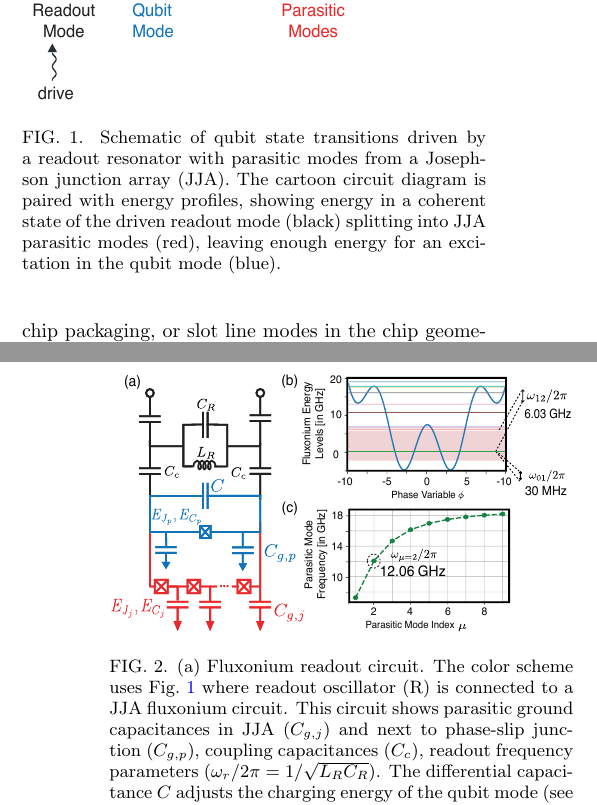
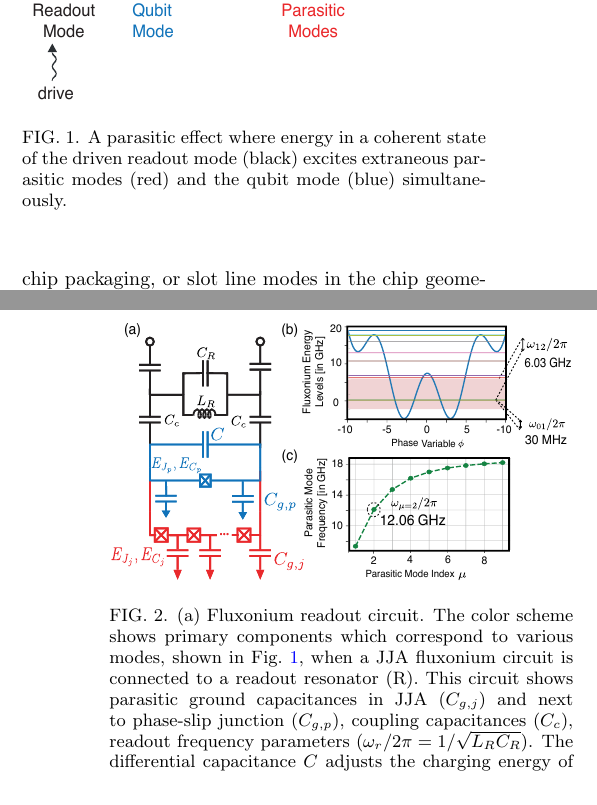
Before and after one commit to shraggy/Fluxonium, a LaTeX paper (Fluxonium_Readout_manuscript/main.tex): two parts of the columns of pages 1 and 2 of 25, joined at a grey line, cut so that both start at the same text. Compiled offline with pdfLaTeX.

Commit message:
Updates from Overleaf

```diff
--- a/Fluxonium_Readout_manuscript/main.tex
+++ b/Fluxonium_Readout_manuscript/main.tex
@@ -99,16 +100,25 @@ Typically, fluxonium qubit measurements are performed by dispersively coupling t
 \begin{figure}
     \centering
     \includegraphics[width=\linewidth]{Figures/Demo.pdf}
-    \caption{Schematic of qubit state transitions driven by a readout resonator with parasitic modes from a Josephson junction array (JJA). The cartoon circuit diagram is paired with energy profiles, showing energy in a coherent state of the driven readout mode (black) splitting into JJA parasitic modes (red), leaving enough energy for an excitation in the qubit mode (blue).}
+    \caption{A parasitic effect where energy in a coherent state of the driven readout mode (black) excites extraneous parasitic modes (red) and the qubit mode (blue) simultaneously. %Schematic of qubit state transitions driven by a readout resonator with parasitic modes from a Josephson junction array (JJA). The cartoon circuit diagram is paired with energy profiles, showing energy in a coherent state of the driven readout mode (black) splitting into JJA parasitic modes (red), leaving enough energy for an excitation in the qubit mode (blue).
+    }
     \label{fig:demo}
 \end{figure}
+
+%\begin{figure}
+%    \centering
+%    \includegraphics[width=\linewidth]{Fluxonium_Readout_manuscript/Figures/Demo_1.pdf}
+%    \\{Schematic of qubit state transitions driven by a readout resonator with parasitic modes from a Josephson junction array (JJA). The cartoon circuit diagram is paired with energy profiles, showing energy in a coherent state of the driven readout mode (black) splitting into JJA parasitic modes (red), leaving enough energy for an excitation in the qubit mode (blue).
+%    }
+%    \label{fig:demo1}
+%\end{figure}
 In this work, we analyze the state transitions during the dispersive readout of a fluxonium circuit, especially focusing on the effects that arise due to the parasitic modes of the JJA-fluxonium. Fig.~\ref{fig:meas_circuit} shows our measurement circuit for a heavy fluxonium circuit at the flux sweet spot  ($\varphi_{ext}=0.5\Phi_0$), an experimentally-relevant choice for maximizing qubit coherence~\cite{somoroff_millisecond_2023,nguyen2019high,zhang_universal_2021,manucharyan2009fluxonium}; however, parasitic effects in the case of several circuit modifications are also discussed. While this figure shows a parallel circuit connection we have also analyzed different grounding configuration for single-point connection circuits in App.~\ref{app:alt_circuits}. In the main text, we analyze population in the first three eigenstates in the qubit mode, to include experiments with a heavy fluxonium that use the first two levels ($01$) for computation and the second two levels ($12$) for measurement~\cite{zhang_universal_2021}. %The parasitic ground capacitance couples the various internal modes of a junction array.
 With our Hamiltonian derivations inspired from~\cite{viola2015collective}, we find that the coupling strength between the qubit mode and the parasitic modes can be $\sim 100$ MHz, approximately ten-fold higher than the qubit-readout coupling strength. %Our calculations assume no self-nonlinearity in any mode except for the qubit mode. For the MIST analysis, we further simplify the system by considering only the parasitic mode with the strongest coupling to the qubit mode, the qubit mode itself, and the readout mode.
 \begin{figure}[htb]
 %\begin{minipage}[b]{\linewidth}
 \centering
 \includegraphics[width=\linewidth]{Figures/Meas_Circuit.pdf}
-\caption{(a) Fluxonium readout circuit. The color scheme uses Fig.~\ref{fig:demo} where readout oscillator (R) is connected to a JJA fluxonium circuit. This circuit shows parasitic ground capacitances in JJA ($C_{g,j}$) and next to phase-slip junction ($C_{g,p}$), coupling capacitances ($C_c$), readout frequency parameters ($\omega_r/2\pi=1/\sqrt{L_{R}C_{R}}$). The differential capacitance $C$ adjusts the charging energy of the qubit mode (see Table~\ref{tab:readout_params}). (b) Parasitic mode frequencies $\omega_\mu$. The lowest even mode $\mu = 2$ has the strongest coupling to the qubit (see Fig.~\ref{fig:coupling-strength}). (c) Fluxonium mode energy levels, with the highlighted area showing the first three levels essential for certain readout schemes~\cite{zhang_universal_2021}.
+\caption{(a) Fluxonium readout circuit. The color scheme shows primary components which correspond to various modes, shown in Fig.~\ref{fig:demo}, when a JJA fluxonium circuit is connected to a readout resonator (R). This circuit shows parasitic ground capacitances in JJA ($C_{g,j}$) and next to phase-slip junction ($C_{g,p}$), coupling capacitances ($C_c$), readout frequency parameters ($\omega_r/2\pi=1/\sqrt{L_{R}C_{R}}$). The differential capacitance $C$ adjusts the charging energy of the qubit mode (see Table~\ref{tab:readout_params}). (b) Parasitic mode frequencies $\omega_\mu$. The lowest even mode $\mu = 2$ has the strongest coupling to the qubit (see Fig.~\ref{fig:coupling-strength}). (c) Fluxonium mode energy levels, with the highlighted area showing the first three levels essential for certain readout schemes~\cite{zhang_universal_2021}.
 }
 \label{fig:meas_circuit}
 \end{figure}
```
Also changed, not shown: Fluxonium_Readout_manuscript/main.tex (1 more changed lines).
